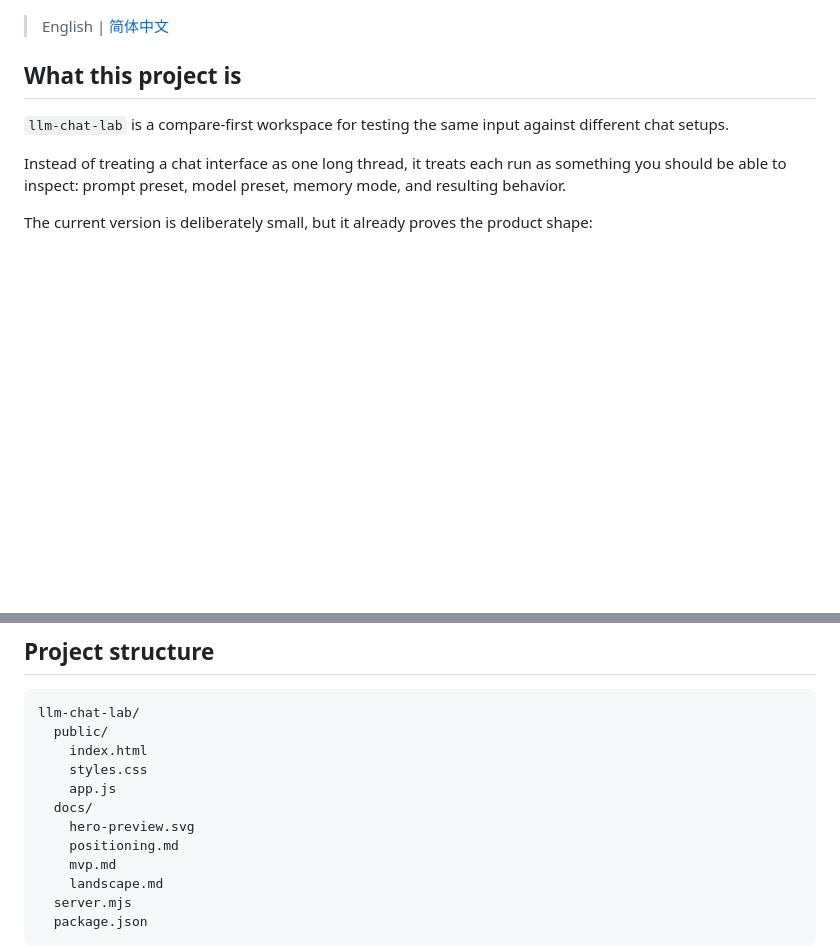
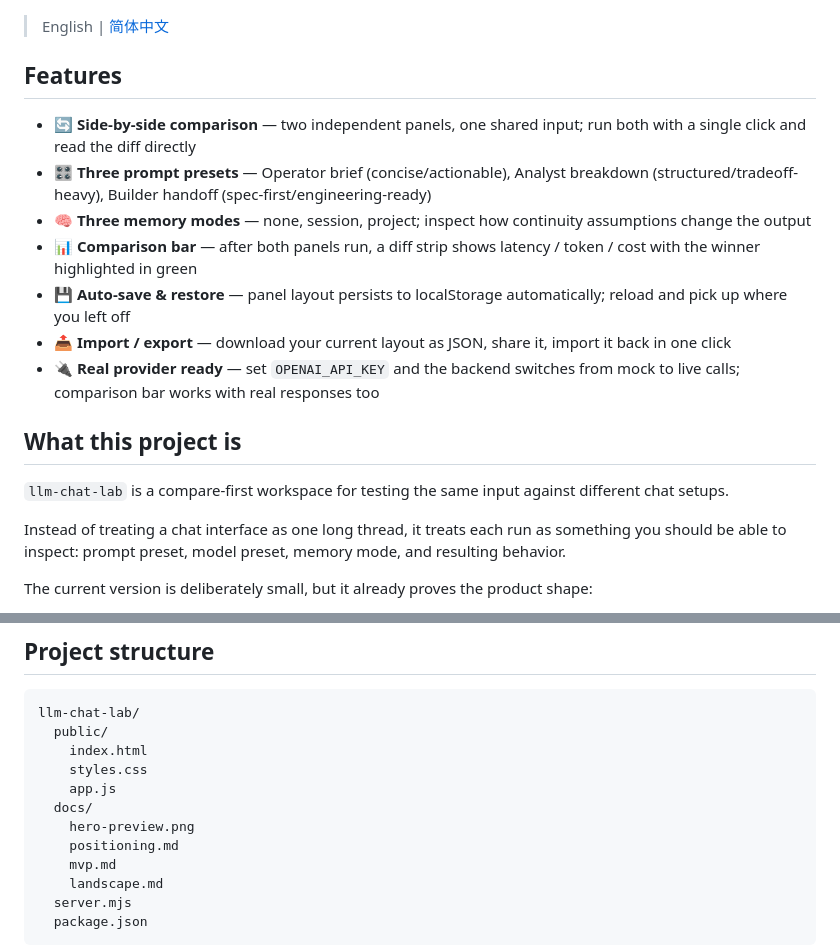
Before and after one commit to learner20230724/llm-chat-lab, a Markdown page: README.md, 2 parts joined by grey strips. Rendered like a GitHub page; blank space fills up the shorter version.

Commit message:
docs: add Features section with emoji icons; fix hero-preview.svg→png in project structure

```diff
--- a/README.md
+++ b/README.md
@@ -17,6 +17,16 @@
 ![llm-chat-lab hero preview](./docs/hero-preview.png)
 
 > English | [简体中文](./README.zh-CN.md)
+
+## Features
+
+- 🔄 **Side-by-side comparison** — two independent panels, one shared input; run both with a single click and read the diff directly
+- 🎛️ **Three prompt presets** — Operator brief (concise/actionable), Analyst breakdown (structured/tradeoff-heavy), Builder handoff (spec-first/engineering-ready)
+- 🧠 **Three memory modes** — none, session, project; inspect how continuity assumptions change the output
+- 📊 **Comparison bar** — after both panels run, a diff strip shows latency / token / cost with the winner highlighted in green
+- 💾 **Auto-save & restore** — panel layout persists to localStorage automatically; reload and pick up where you left off
+- 📤 **Import / export** — download your current layout as JSON, share it, import it back in one click
+- 🔌 **Real provider ready** — set `OPENAI_API_KEY` and the backend switches from mock to live calls; comparison bar works with real responses too
 
 ## What this project is
 
@@ -106,7 +116,7 @@ llm-chat-lab/
     styles.css
     app.js
   docs/
-    hero-preview.svg
+    hero-preview.png
     positioning.md
     mvp.md
     landscape.md
```
Also changed, not shown: README.zh-CN.md (+1 -1 lines).
